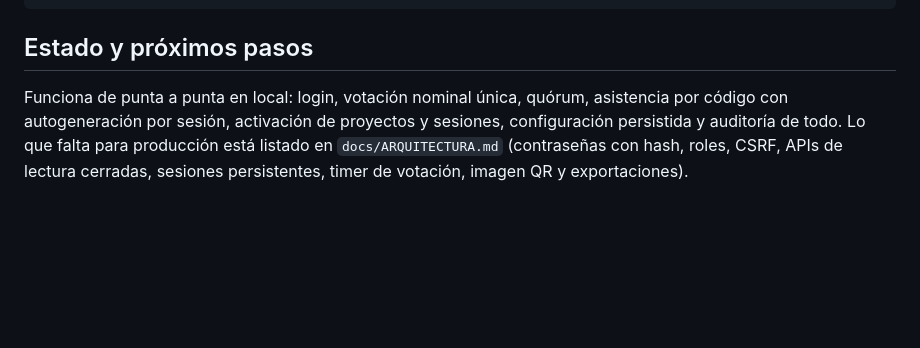
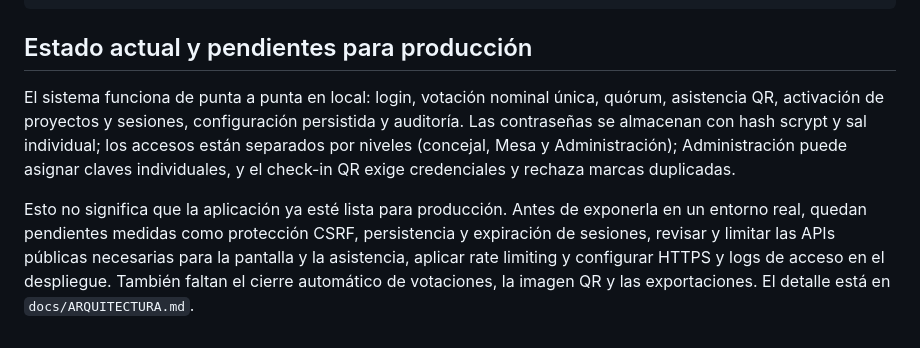
Before and after one commit to MarcosLSosa/votacion, a Markdown page: README.md, the part around the change. Rendered like a GitHub page; blank space fills up the shorter version.

Commit message:
docs: aclarar estado de preparación para producción
Distingue las medidas de seguridad ya implementadas de los pendientes reales antes de desplegar el sistema en producción.

Co-authored-by: Copilot <223556219+Copilot@users.noreply.github.com>

````diff
--- a/README.md
+++ b/README.md
@@ -90,6 +90,8 @@ tests/                    smoke de API + prueba de navegador por CDP
 docs/                     API, arquitectura, manual de uso y pruebas
 ```
 
-## Estado y próximos pasos
+## Estado actual y pendientes para producción
 
-Funciona de punta a punta en local: login, votación nominal única, quórum, asistencia por código con autogeneración por sesión, activación de proyectos y sesiones, configuración persistida y auditoría de todo. Lo que falta para producción está listado en `docs/ARQUITECTURA.md` (contraseñas con hash, roles, CSRF, APIs de lectura cerradas, sesiones persistentes, timer de votación, imagen QR y exportaciones).
+El sistema funciona de punta a punta en local: login, votación nominal única, quórum, asistencia QR, activación de proyectos y sesiones, configuración persistida y auditoría. Las contraseñas se almacenan con hash scrypt y sal individual; los accesos están separados por niveles (concejal, Mesa y Administración); Administración puede asignar claves individuales, y el check-in QR exige credenciales y rechaza marcas duplicadas.
+
+Esto no significa que la aplicación ya esté lista para producción. Antes de exponerla en un entorno real, quedan pendientes medidas como protección CSRF, persistencia y expiración de sesiones, revisar y limitar las APIs públicas necesarias para la pantalla y la asistencia, aplicar rate limiting y configurar HTTPS y logs de acceso en el despliegue. También faltan el cierre automático de votaciones, la imagen QR y las exportaciones. El detalle está en `docs/ARQUITECTURA.md`.
````
